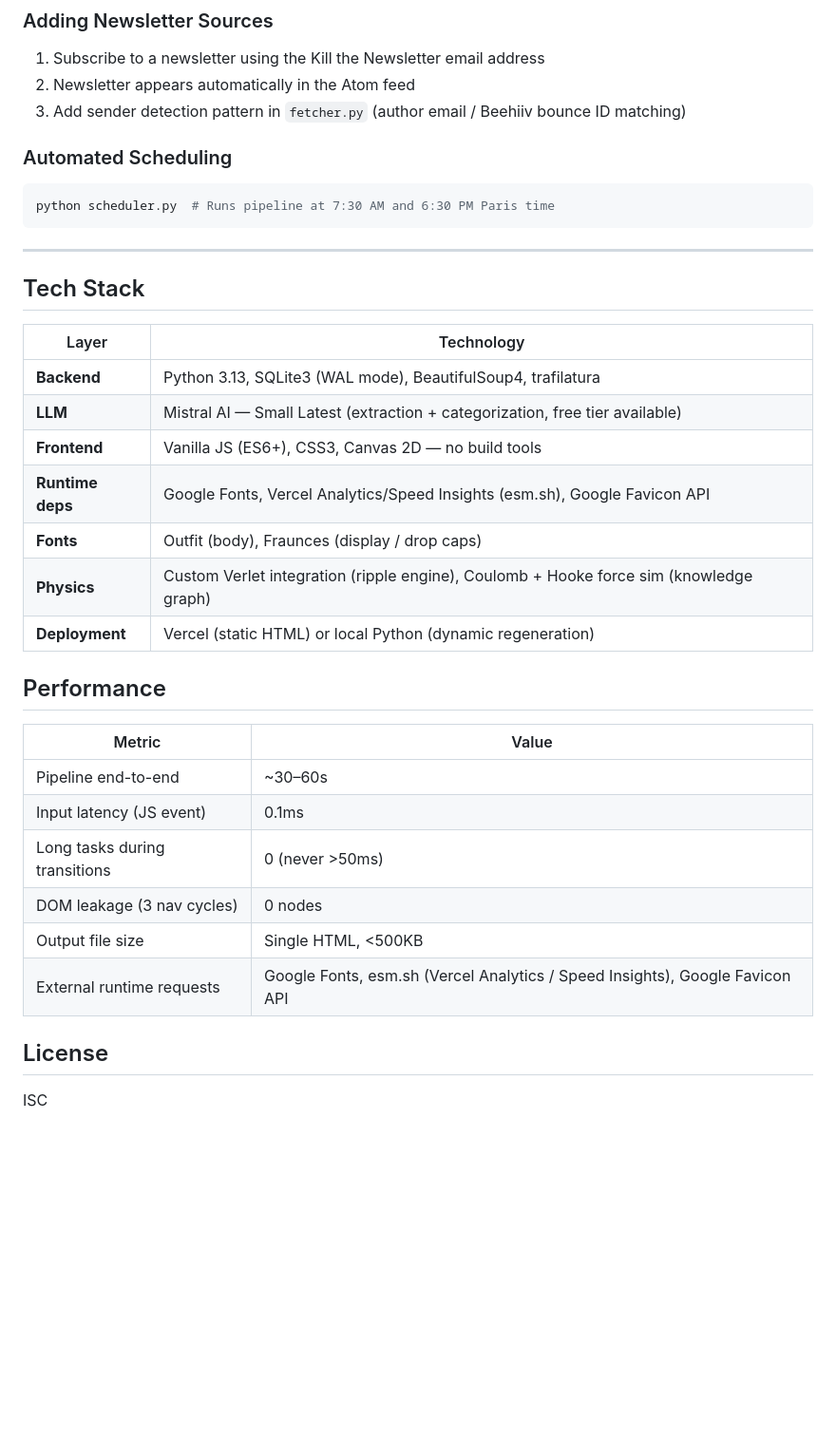
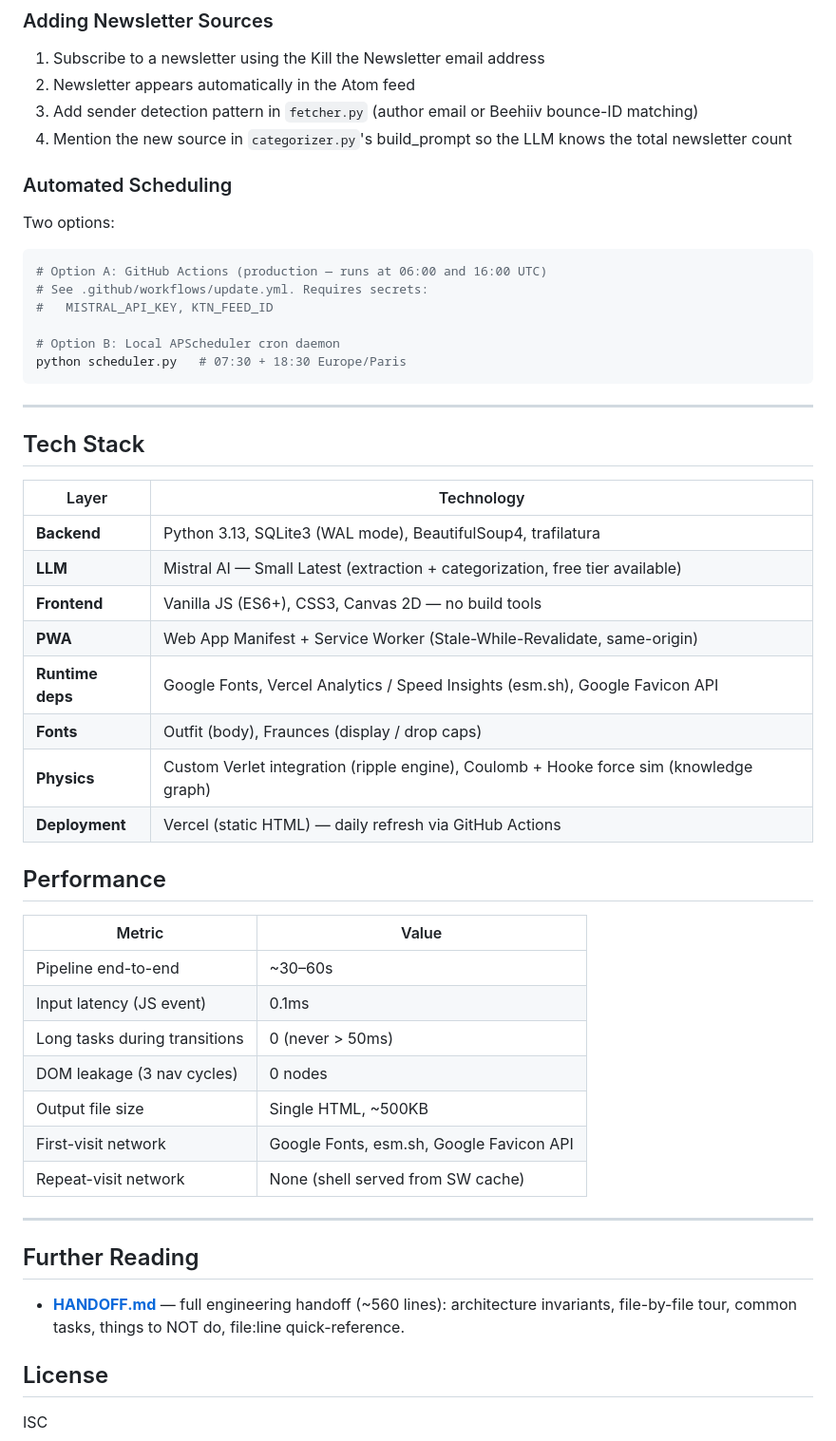
Before and after one commit to catinblue/node-ai, a Markdown page: README.md, the part around one of its changes. Shown at 95% size. Rendered like a GitHub page; blank space fills up the shorter version.

````diff
--- a/README.md
+++ b/README.md
@@ -174,12 +213,20 @@ articles                          stories
 
 1. Subscribe to a newsletter using the Kill the Newsletter email address
 2. Newsletter appears automatically in the Atom feed
-3. Add sender detection pattern in `fetcher.py` (author email / Beehiiv bounce ID matching)
+3. Add sender detection pattern in `fetcher.py` (author email or Beehiiv bounce-ID matching)
+4. Mention the new source in `categorizer.py`'s build_prompt so the LLM knows the total newsletter count
 
 ### Automated Scheduling
 
+Two options:
+
 ```bash
-python scheduler.py  # Runs pipeline at 7:30 AM and 6:30 PM Paris time
+# Option A: GitHub Actions (production — runs at 06:00 and 16:00 UTC)
+# See .github/workflows/update.yml. Requires secrets:
+#   MISTRAL_API_KEY, KTN_FEED_ID
+
+# Option B: Local APScheduler cron daemon
+python scheduler.py   # 07:30 + 18:30 Europe/Paris
 ```
 
 ---
@@ -191,10 +238,11 @@ python scheduler.py  # Runs pipeline at 7:30 AM and 6:30 PM Paris time
 | **Backend** | Python 3.13, SQLite3 (WAL mode), BeautifulSoup4, trafilatura |
 | **LLM** | Mistral AI — Small Latest (extraction + categorization, free tier available) |
 | **Frontend** | Vanilla JS (ES6+), CSS3, Canvas 2D — no build tools |
-| **Runtime deps** | Google Fonts, Vercel Analytics/Speed Insights (esm.sh), Google Favicon API |
+| **PWA** | Web App Manifest + Service Worker (Stale-While-Revalidate, same-origin) |
+| **Runtime deps** | Google Fonts, Vercel Analytics / Speed Insights (esm.sh), Google Favicon API |
 | **Fonts** | Outfit (body), Fraunces (display / drop caps) |
 | **Physics** | Custom Verlet integration (ripple engine), Coulomb + Hooke force sim (knowledge graph) |
-| **Deployment** | Vercel (static HTML) or local Python (dynamic regeneration) |
+| **Deployment** | Vercel (static HTML) — daily refresh via GitHub Actions |
 
 ## Performance
 
@@ -202,10 +250,17 @@ python scheduler.py  # Runs pipeline at 7:30 AM and 6:30 PM Paris time
 |--------|-------|
 | Pipeline end-to-end | ~30–60s |
 | Input latency (JS event) | 0.1ms |
-| Long tasks during transitions | 0 (never >50ms) |
+| Long tasks during transitions | 0 (never > 50ms) |
 | DOM leakage (3 nav cycles) | 0 nodes |
-| Output file size | Single HTML, <500KB |
-| External runtime requests | Google Fonts, esm.sh (Vercel Analytics / Speed Insights), Google Favicon API |
+| Output file size | Single HTML, ~500KB |
+| First-visit network | Google Fonts, esm.sh, Google Favicon API |
+| Repeat-visit network | None (shell served from SW cache) |
+
+---
+
+## Further Reading
+
+- **[HANDOFF.md](HANDOFF.md)** — full engineering handoff (~560 lines): architecture invariants, file-by-file tour, common tasks, things to NOT do, file:line quick-reference.
 
 ## License
 
````
Also changed, not shown: other parts of README.md (+69 -30 lines).
